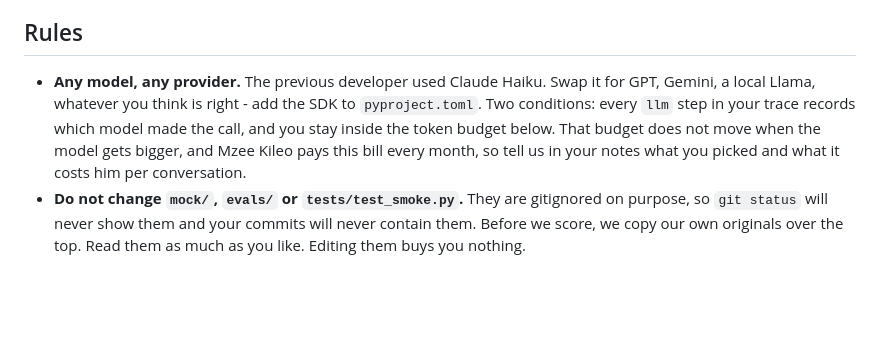
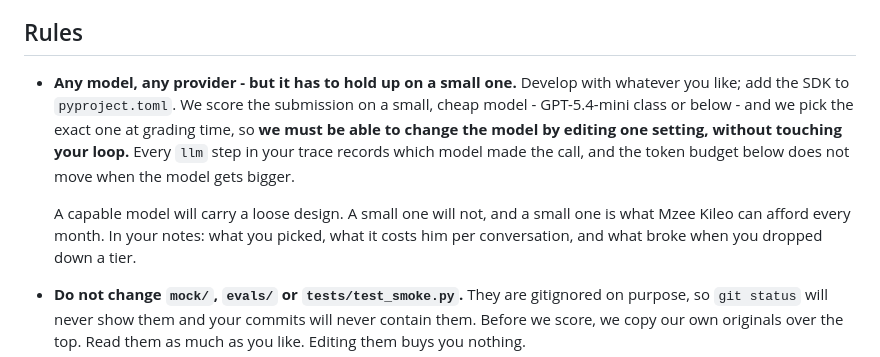
Before and after one commit to Rutahiwa/njia-challenge, a Markdown page: README.md, the part around the change. Drawn GitHub-style; blank space fills up the shorter version.

Commit message:
score on a small model

```diff
--- a/README.md
+++ b/README.md
@@ -105,12 +105,16 @@ The probe is not part of the twelve. We run it on your submission too.
 
 ## Rules
 
-- **Any model, any provider.** The previous developer used Claude Haiku. Swap it for
-  GPT, Gemini, a local Llama, whatever you think is right - add the SDK to
-  `pyproject.toml`. Two conditions: every `llm` step in your trace records which
-  model made the call, and you stay inside the token budget below. That budget does
-  not move when the model gets bigger, and Mzee Kileo pays this bill every month, so
-  tell us in your notes what you picked and what it costs him per conversation.
+- **Any model, any provider - but it has to hold up on a small one.** Develop with
+  whatever you like; add the SDK to `pyproject.toml`. We score the submission on a
+  small, cheap model - GPT-5.4-mini class or below - and we pick the exact one at
+  grading time, so **we must be able to change the model by editing one setting,
+  without touching your loop.** Every `llm` step in your trace records which model
+  made the call, and the token budget below does not move when the model gets bigger.
+
+  A capable model will carry a loose design. A small one will not, and a small one is
+  what Mzee Kileo can afford every month. In your notes: what you picked, what it
+  costs him per conversation, and what broke when you dropped down a tier.
 - **Do not change `mock/`, `evals/` or `tests/test_smoke.py`.** They are gitignored on
   purpose, so `git status` will never show them and your commits will never contain
   them. Before we score, we copy our own originals over the top. Read them as much
```
